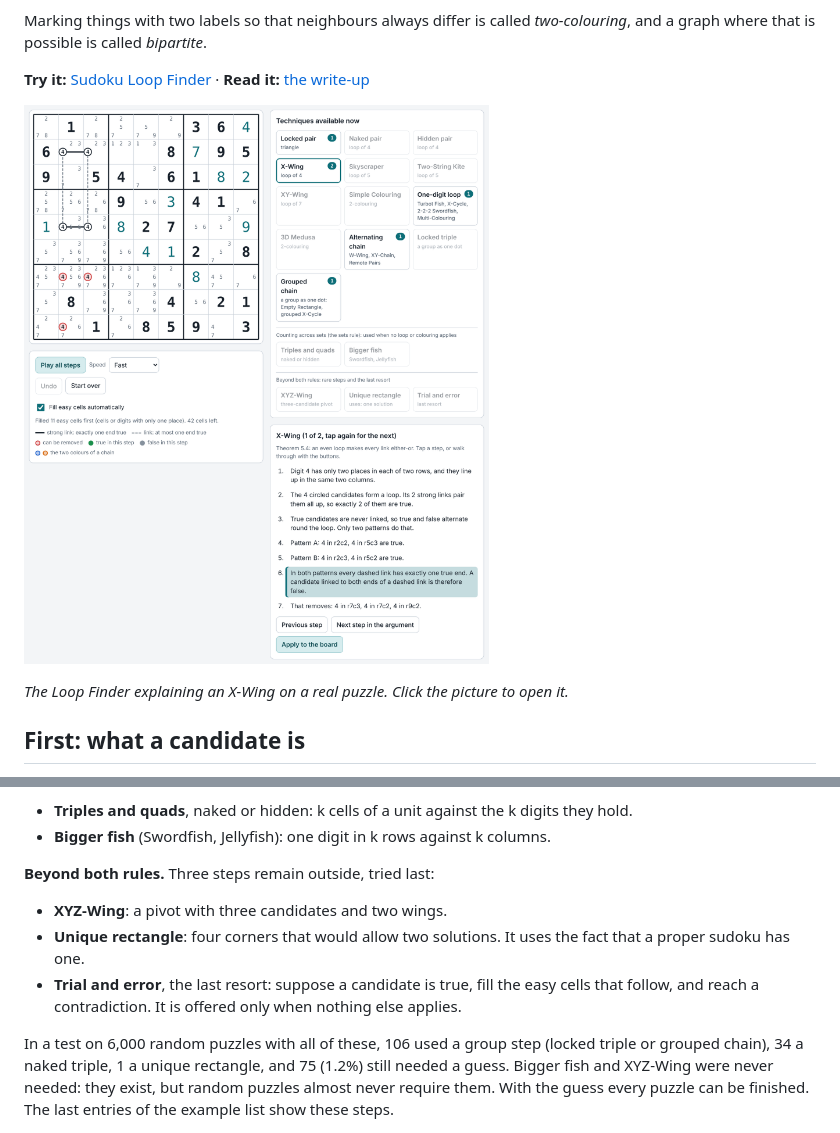
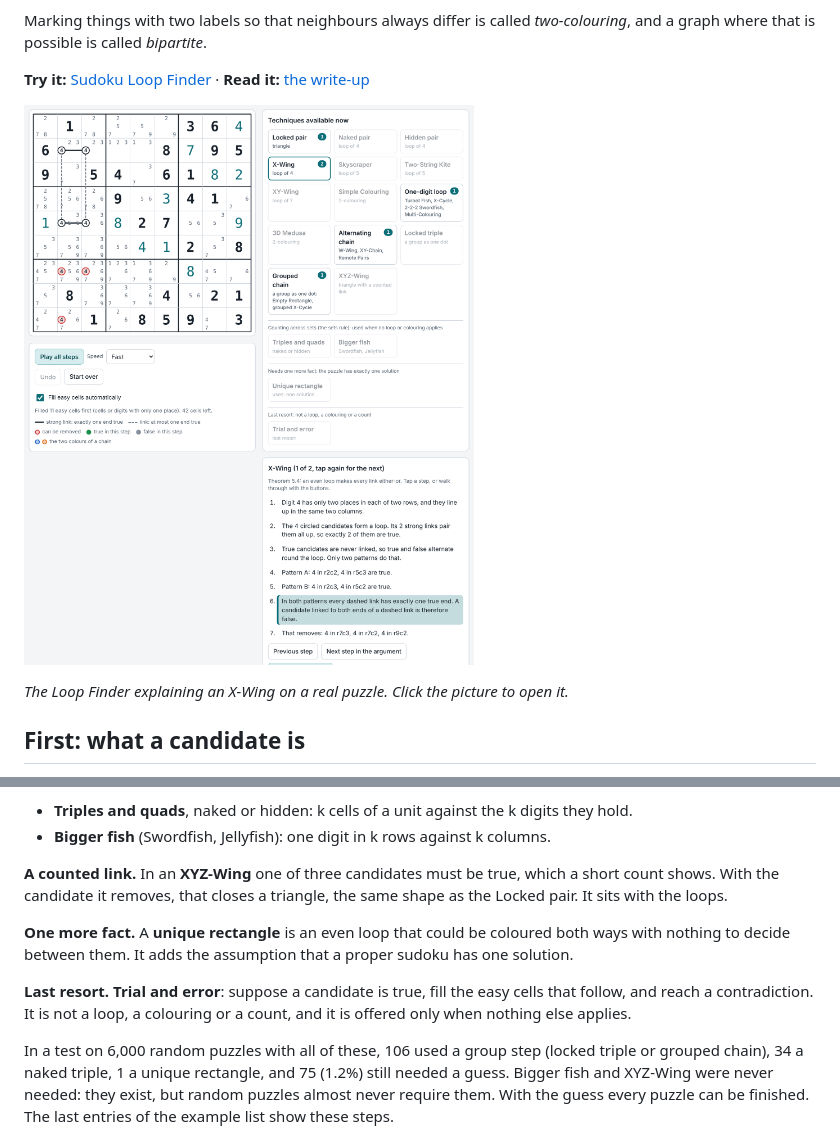
Before and after one commit to HyejunShin/sudoku-graph-theory, a Markdown page: README.md, 2 parts joined by grey strips. Rendered like a GitHub page; pictures changed too: writeup/figures/loop-finder.png.

```diff
--- a/README.md
+++ b/README.md
@@ -82,11 +82,11 @@ A search for everything links can prove, on a smaller sample, solved nothing the
 - **Triples and quads**, naked or hidden: k cells of a unit against the k digits they hold.
 - **Bigger fish** (Swordfish, Jellyfish): one digit in k rows against k columns.
 
-**Beyond both rules.** Three steps remain outside, tried last:
+**A counted link.** In an **XYZ-Wing** one of three candidates must be true, which a short count shows. With the candidate it removes, that closes a triangle, the same shape as the Locked pair. It sits with the loops.
 
-- **XYZ-Wing**: a pivot with three candidates and two wings.
-- **Unique rectangle**: four corners that would allow two solutions. It uses the fact that a proper sudoku has one.
-- **Trial and error**, the last resort: suppose a candidate is true, fill the easy cells that follow, and reach a contradiction. It is offered only when nothing else applies.
+**One more fact.** A **unique rectangle** is an even loop that could be coloured both ways with nothing to decide between them. It adds the assumption that a proper sudoku has one solution.
+
+**Last resort.** **Trial and error**: suppose a candidate is true, fill the easy cells that follow, and reach a contradiction. It is not a loop, a colouring or a count, and it is offered only when nothing else applies.
 
 In a test on 6,000 random puzzles with all of these, 106 used a group step (locked triple or grouped chain), 34 a naked triple, 1 a unique rectangle, and 75 (1.2%) still needed a guess. Bigger fish and XYZ-Wing were never needed: they exist, but random puzzles almost never require them. With the guess every puzzle can be finished. The last entries of the example list show these steps.
 
```
Also changed, not shown: writeup/README.md (+16 -2 lines), 7 other files.
